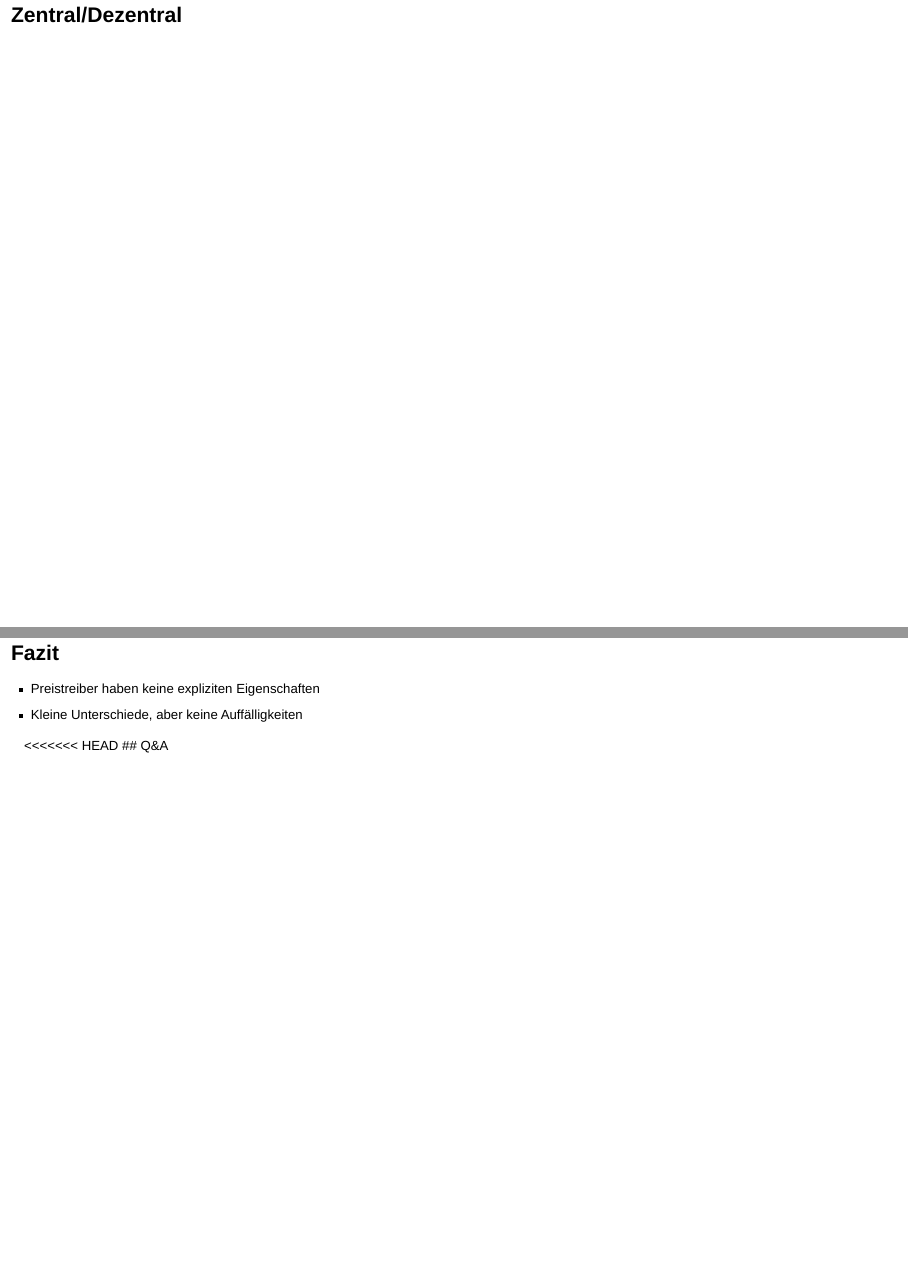
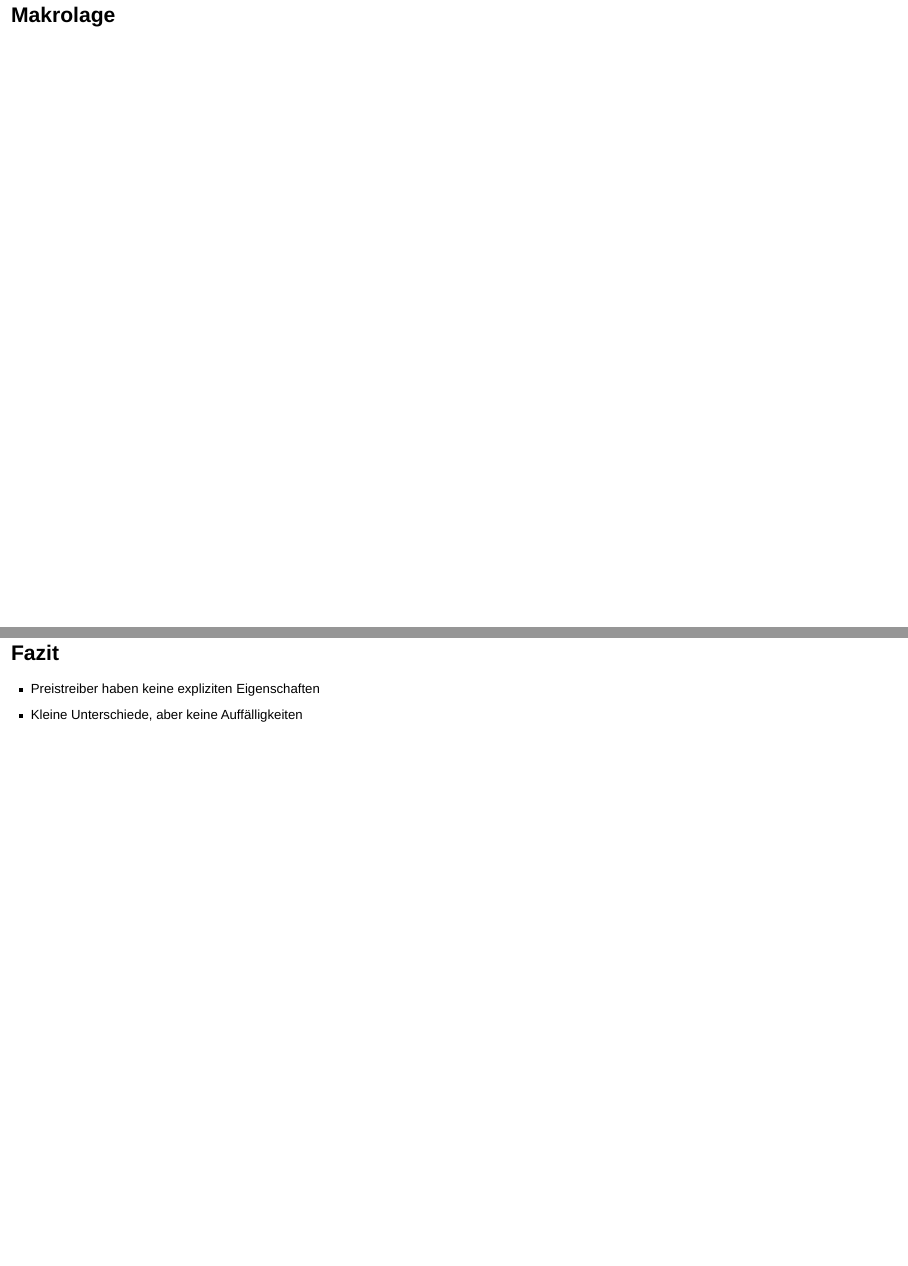
Before and after one commit to MathiasBal/praxisprojekt, a Quarto document (presentation.qmd): pages 11 and 14 of 14 before the commit and pages 11 and 14 of 15 after it, joined at a grey line. Rendered offline with R 4.5, knitr and Pandoc in place of Quarto, with nearby package versions; drawn as Slidy slides in place of the format the file asks for; some code elsewhere in the file could not run offline.

Commit message:
Change title

```diff
--- a/presentation.qmd
+++ b/presentation.qmd
@@ -95,7 +95,7 @@ Content for `Tab B`
 
 :::
 
-## Zentral/Dezentral
+## Makrolage
 
 ## Lage
 ## Limitationen
@@ -110,5 +110,4 @@ Content for `Tab B`
 -   Preistreiber haben keine expliziten Eigenschaften
 -   Kleine Unterschiede, aber keine Auffälligkeiten
 
-<<<<<<< HEAD
 ## Q&A
```
Also changed, not shown: presentation.html.
